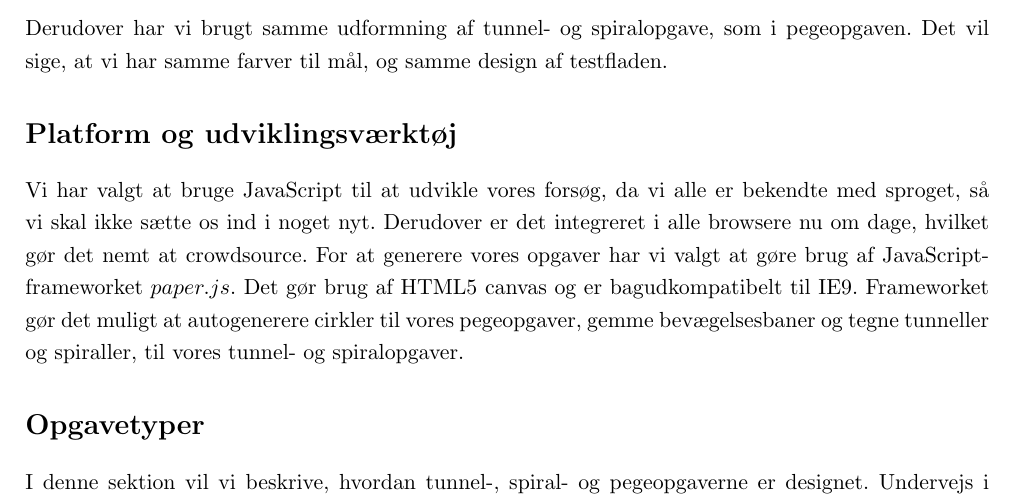
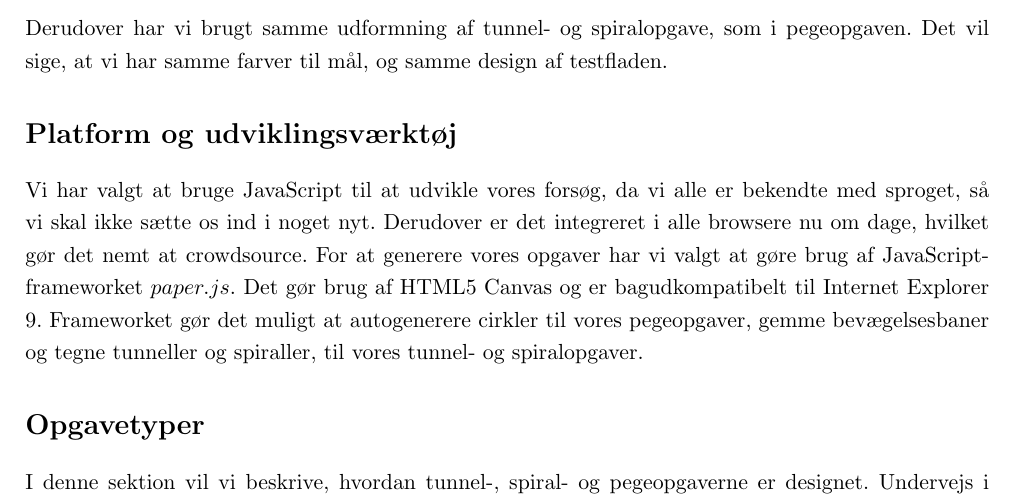
Before and after one commit to MrAdam/bachelor, a LaTeX thesis (latex/main.tex): part of page 19 of 50, cut so that both start at the same text. Compiled offline with pdfLaTeX.

Commit message:
rettelser

```diff
--- a/latex/main.tex
+++ b/latex/main.tex
@@ -319,7 +319,7 @@ Derudover har vi brugt samme udformning af tunnel- og spiralopgave, som i pegeop
 
 \addcontentsline{toc}{section}{Platform og udviklingsværktøj}
 \section*{Platform og udviklingsværktøj}
-Vi har valgt at bruge JavaScript til at udvikle vores forsøg, da vi alle er bekendte med sproget, så vi skal ikke sætte os ind i noget nyt. Derudover er det integreret i alle browsere nu om dage, hvilket gør det nemt at crowdsource. For at generere vores opgaver har vi valgt at gøre brug af JavaScript-frameworket $paper.js$. Det gør brug af HTML5 canvas og er bagudkompatibelt til IE9. Frameworket gør det muligt at autogenerere cirkler til vores pegeopgaver, gemme bevægelsesbaner og tegne tunneller og spiraller, til vores tunnel- og spiralopgaver.
+Vi har valgt at bruge JavaScript til at udvikle vores forsøg, da vi alle er bekendte med sproget, så vi skal ikke sætte os ind i noget nyt. Derudover er det integreret i alle browsere nu om dage, hvilket gør det nemt at crowdsource. For at generere vores opgaver har vi valgt at gøre brug af JavaScript-frameworket $paper.js$. Det gør brug af HTML5 Canvas og er bagudkompatibelt til Internet Explorer 9. Frameworket gør det muligt at autogenerere cirkler til vores pegeopgaver, gemme bevægelsesbaner og tegne tunneller og spiraller, til vores tunnel- og spiralopgaver.
 
 \addcontentsline{toc}{section}{Opgavetyper}
 \section*{Opgavetyper}
```
